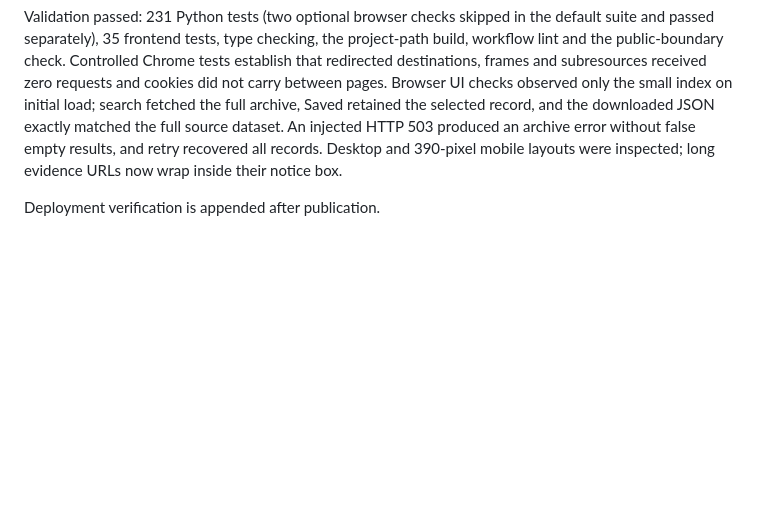
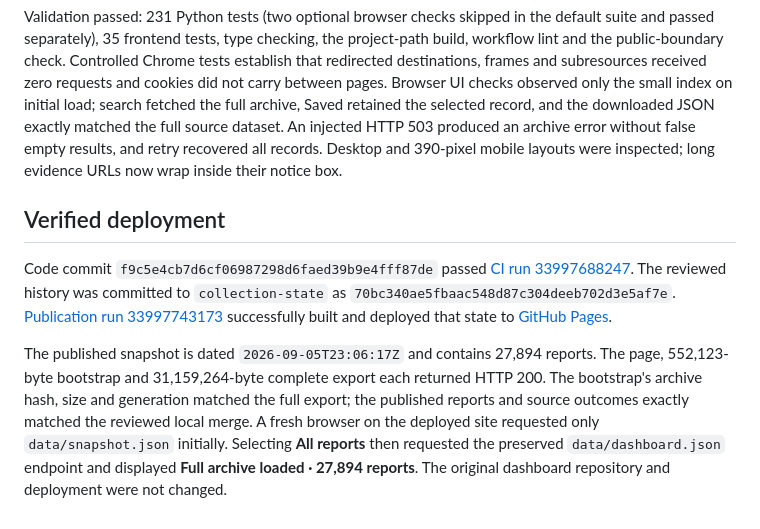
Before and after one commit to BD4L/breach-dashboard-v2, a Markdown page: docs/current-coverage.md, the part around the change. Drawn GitHub-style; blank space fills up the shorter version.

Commit message:
Record published coverage and snapshot verification

```diff
--- a/docs/current-coverage.md
+++ b/docs/current-coverage.md
@@ -36,4 +36,8 @@ All/Today/Saved, searches, filters and alternate sort orders wait for the comple
 
 Validation passed: 231 Python tests (two optional browser checks skipped in the default suite and passed separately), 35 frontend tests, type checking, the project-path build, workflow lint and the public-boundary check. Controlled Chrome tests establish that redirected destinations, frames and subresources received zero requests and cookies did not carry between pages. Browser UI checks observed only the small index on initial load; search fetched the full archive, Saved retained the selected record, and the downloaded JSON exactly matched the full source dataset. An injected HTTP 503 produced an archive error without false empty results, and retry recovered all records. Desktop and 390-pixel mobile layouts were inspected; long evidence URLs now wrap inside their notice box.
 
-Deployment verification is appended after publication.
+## Verified deployment
+
+Code commit `f9c5e4cb7d6cf06987298d6faed39b9e4fff87de` passed [CI run 33997688247](https://github.com/BD4L/breach-dashboard-v2/actions/runs/33997688247). The reviewed history was committed to `collection-state` as `70bc340ae5fbaac548d87c304deeb702d3e5af7e`. [Publication run 33997743173](https://github.com/BD4L/breach-dashboard-v2/actions/runs/33997743173) successfully built and deployed that state to [GitHub Pages](https://bd4l.github.io/breach-dashboard-v2/).
+
+The published snapshot is dated `2026-09-05T23:06:17Z` and contains 27,894 reports. The page, 552,123-byte bootstrap and 31,159,264-byte complete export each returned HTTP 200. The bootstrap's archive hash, size and generation matched the full export; the published reports and source outcomes exactly matched the reviewed local merge. A fresh browser on the deployed site requested only `data/snapshot.json` initially. Selecting **All reports** then requested the preserved `data/dashboard.json` endpoint and displayed **Full archive loaded · 27,894 reports**. The original dashboard repository and deployment were not changed.
```
